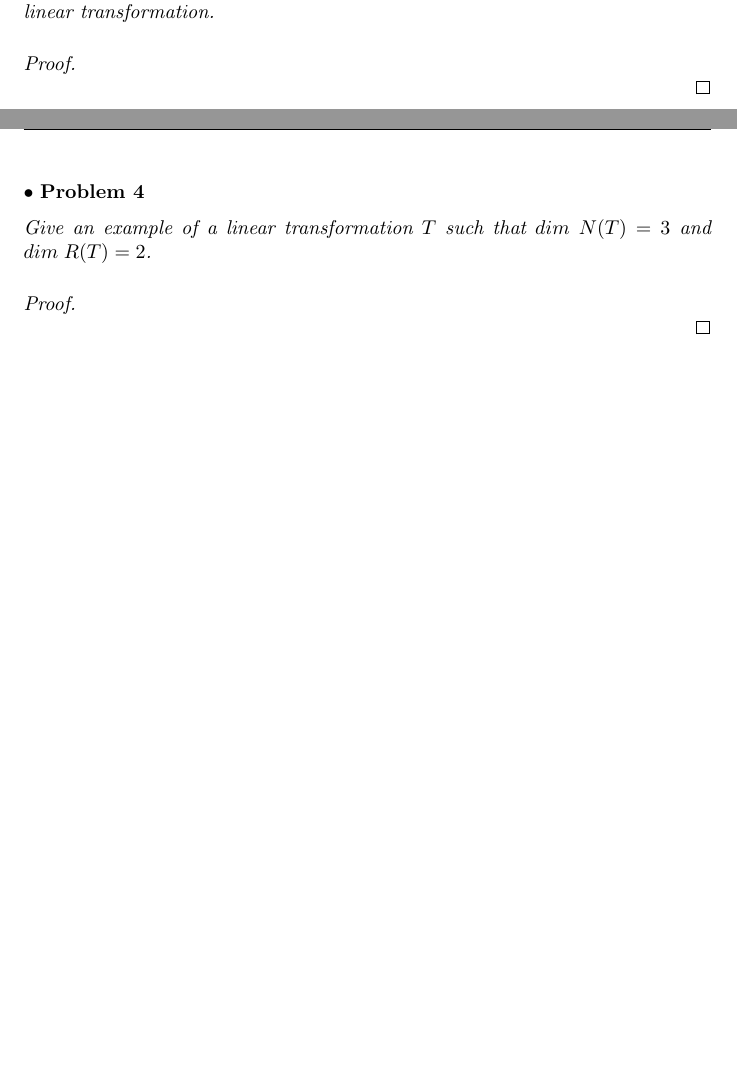
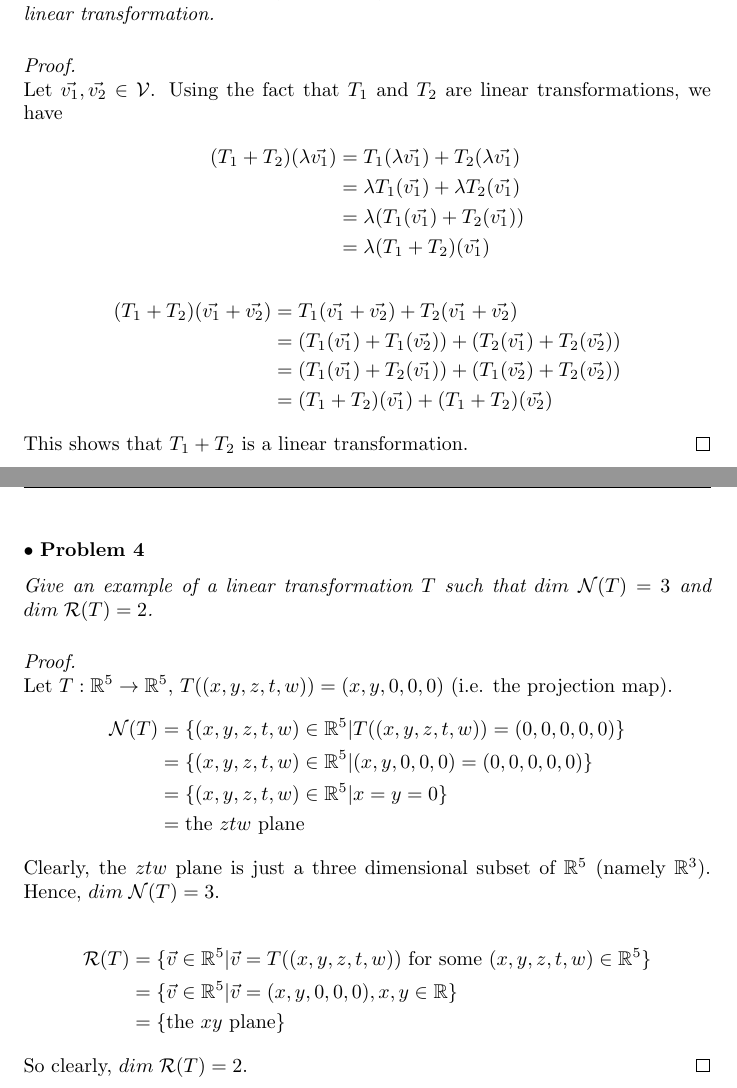
Before and after one commit to 14littleraindrop/MATH_340_HW, a LaTeX document (MATH_340_HW3.tex): two parts of pages 3 and 4 of 7, joined at a grey line, cut so that both start at the same text, the shorter picture padded with empty space. Compiled offline with pdfLaTeX.

Commit message:
Finish HW3 upto Q4

```diff
--- a/MATH_340_HW3.tex
+++ b/MATH_340_HW3.tex
@@ -98,6 +98,20 @@ Let $T_1$ and $T_2$ be linear transformations from $\mathcal{V}$ to $\mathcal{W}
 
 \begin{proof}
 $ $\newline
+Let $\vec{v_1}, \vec{v_2} \in \mathcal{V}$. Using the fact that $T_1$ and $T_2$ are linear transformations, we have
+\begin{align*}
+(T_1+T_2)(\lambda \vec{v_1}) &= T_1(\lambda \vec{v_1}) + T_2(\lambda \vec{v_1}) \\
+&=\lambda T_1(\vec{v_1}) + \lambda T_2(\vec{v_1}) \\
+&= \lambda (T_1(\vec{v_1})+ T_2(\vec{v_1})) \\
+&= \lambda  (T_1+T_2)(\vec{v_1})
+\end{align*}
+\begin{align*}
+(T_1 + T_2)(\vec{v_1} + \vec{v_2}) &= T_1(\vec{v_1} + \vec{v_2}) + T_2(\vec{v_1} + \vec{v_2}) \\
+&= (T_1(\vec{v_1}) + T_1(\vec{v_2})) + (T_2(\vec{v_1}) + T_2(\vec{v_2})) \\
+&= (T_1(\vec{v_1}) + T_2(\vec{v_1}) ) + (T_1(\vec{v_2}) + T_2(\vec{v_2})) \\
+&= (T_1 +T_2)(\vec{v_1}) + (T_1 +T_2)(\vec{v_2})
+\end{align*}
+This shows that $T_1+T_2$ is a linear transformation.
 \end{proof}
 
 \newpage
@@ -105,12 +119,27 @@ $ \bullet$ \textbf{Problem 4}
 \medskip
 
 \begin{itshape}
-Give an example of a linear transformation $T$ such that $dim \; N(T) = 3$ and  $dim \; R(T) =2$.
+Give an example of a linear transformation $T$ such that $dim \; \mathcal{N}(T) = 3$ and  $dim \; \mathcal{R}(T) =2$.
 \end{itshape}
 \medskip
 
 \begin{proof}
 $ $\newline
+Let $T: \mathbb{R}^5 \to \mathbb{R}^5$, $T((x,y,z,t,w)) = (x,y,0,0,0)$ (i.e. the projection map).
+\begin{align*}
+\mathcal{N}(T) &= \{ (x,y,z,t,w) \in \mathbb{R}^5 | T((x,y,z,t,w))  = (0,0,0,0,0) \} \\
+&= \{ (x,y,z,t,w) \in \mathbb{R}^5 | (x,y,0,0,0) = (0,0,0,0,0) \} \\
+&= \{ (x,y,z,t,w) \in \mathbb{R}^5 | x = y =0 \}\\
+&= \text{the }ztw \text{ plane}
+\end{align*}
+Clearly, the $ztw$ plane is just a three dimensional subset of $\mathbb{R}^5$ (namely $\mathbb{R}^3$). Hence, $dim \; \mathcal{N}(T) = 3$.
+
+\begin{align*}
+\mathcal{R}(T) &= \{ \vec{v} \in \mathbb{R}^5 | \vec{v} = T((x,y,z,t,w)) \text{ for some } (x,y,z,t,w) \in \mathbb{R}^5 \} \\
+&= \{ \vec{v} \in \mathbb{R}^5 | \vec{v} = (x,y,0,0,0), x,y \in \mathbb{R} \} \\
+&= \{ \text{the } xy \text{ plane} \}
+\end{align*}
+So clearly, $dim \; \mathcal{R}(T) = 2$.
 \end{proof}
 
 \newpage
```
Also changed, not shown: MATH_340_HW3.tex (2 more changed lines).
